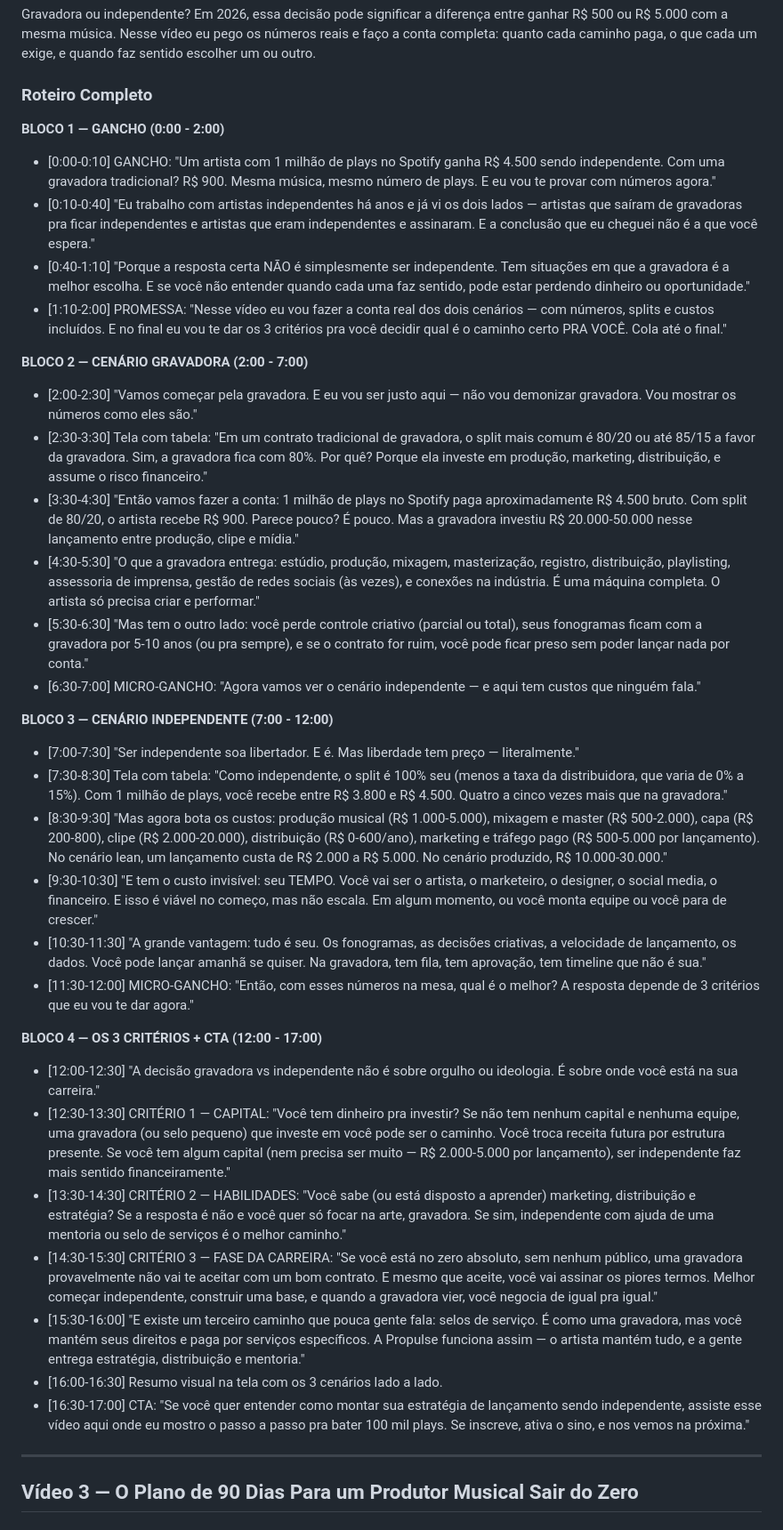
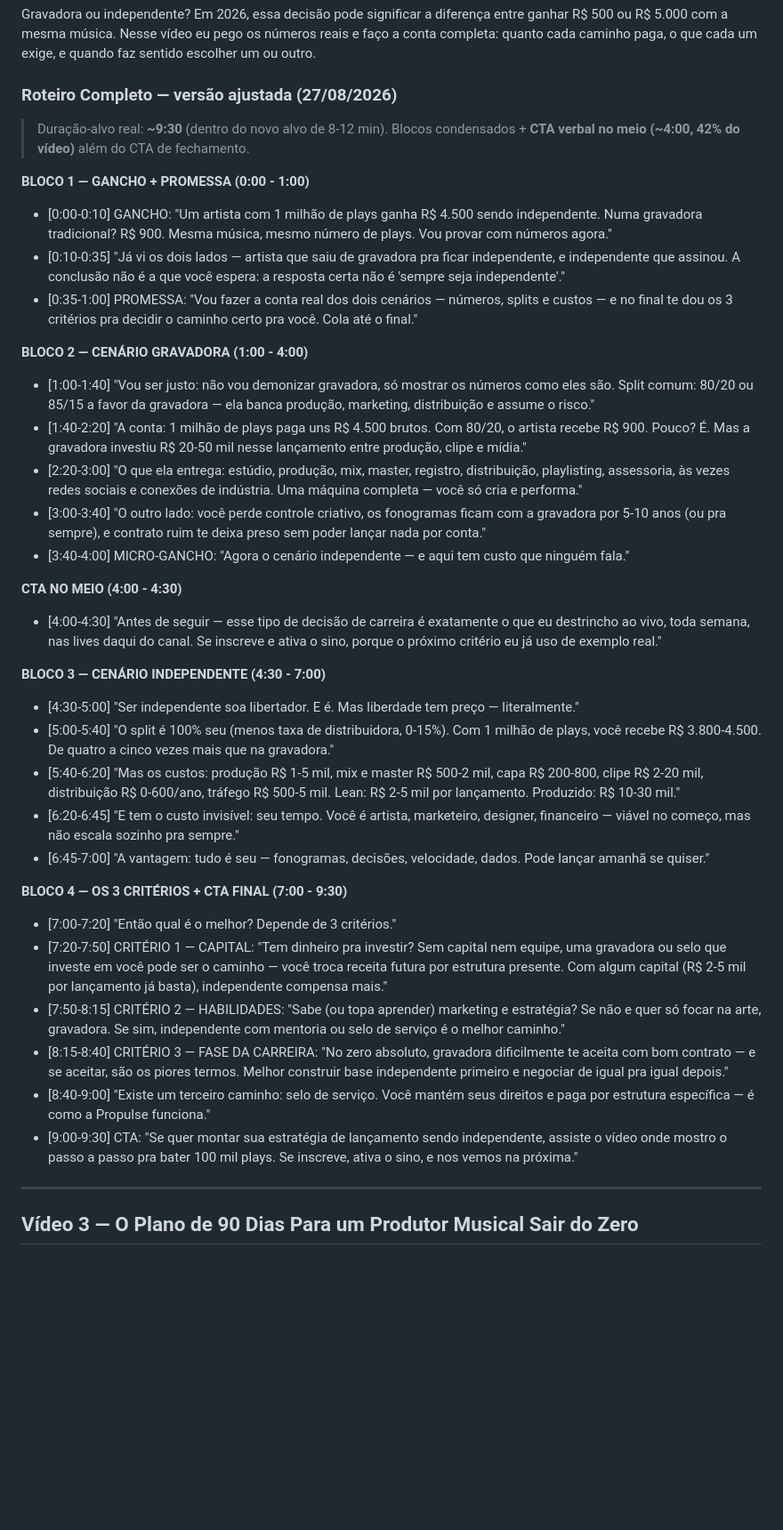
Before and after one commit to Rodrigodrew/chacara, a Markdown page: youtube-strategy/roteiros-videos.md, the part around one of its changes. Shown at 89% size. Drawn GitHub-style; blank space fills up the shorter version.

```diff
--- a/youtube-strategy/roteiros-videos.md
+++ b/youtube-strategy/roteiros-videos.md
@@ -119,42 +119,44 @@ Se você é músico, produtor ou quer empreender no mercado musical, esse guia
 
 Gravadora ou independente? Em 2026, essa decisão pode significar a diferença entre ganhar R$ 500 ou R$ 5.000 com a mesma música. Nesse vídeo eu pego os números reais e faço a conta completa: quanto cada caminho paga, o que cada um exige, e quando faz sentido escolher um ou outro.
 
-### Roteiro Completo
+### Roteiro Completo — versão ajustada (27/08/2026)
 
-**BLOCO 1 — GANCHO (0:00 - 2:00)**
+> Duração-alvo real: **~9:30** (dentro do novo alvo de 8-12 min). Blocos condensados + **CTA verbal no meio (~4:00, 42% do vídeo)** além do CTA de fechamento.
 
-- [0:00-0:10] GANCHO: "Um artista com 1 milhão de plays no Spotify ganha R$ 4.500 sendo independente. Com uma gravadora tradicional? R$ 900. Mesma música, mesmo número de plays. E eu vou te provar com números agora."
-- [0:10-0:40] "Eu trabalho com artistas independentes há anos e já vi os dois lados — artistas que saíram de gravadoras pra ficar independentes e artistas que eram independentes e assinaram. E a conclusão que eu cheguei não é a que você espera."
-- [0:40-1:10] "Porque a resposta certa NÃO é simplesmente ser independente. Tem situações em que a gravadora é a melhor escolha. E se você não entender quando cada uma faz sentido, pode estar perdendo dinheiro ou oportunidade."
-- [1:10-2:00] PROMESSA: "Nesse vídeo eu vou fazer a conta real dos dois cenários — com números, splits e custos incluídos. E no final eu vou te dar os 3 critérios pra você decidir qual é o caminho certo PRA VOCÊ. Cola até o final."
+**BLOCO 1 — GANCHO + PROMESSA (0:00 - 1:00)**
 
-**BLOCO 2 — CENÁRIO GRAVADORA (2:00 - 7:00)**
+- [0:00-0:10] GANCHO: "Um artista com 1 milhão de plays ganha R$ 4.500 sendo independente. Numa gravadora tradicional? R$ 900. Mesma música, mesmo número de plays. Vou provar com números agora."
+- [0:10-0:35] "Já vi os dois lados — artista que saiu de gravadora pra ficar independente, e independente que assinou. A conclusão não é a que você espera: a resposta certa não é 'sempre seja independente'."
+- [0:35-1:00] PROMESSA: "Vou fazer a conta real dos dois cenários — números, splits e custos — e no final te dou os 3 critérios pra decidir o caminho certo pra você. Cola até o final."
 
-- [2:00-2:30] "Vamos começar pela gravadora. E eu vou ser justo aqui — não vou demonizar gravadora. Vou mostrar os números como eles são."
-- [2:30-3:30] Tela com tabela: "Em um contrato tradicional de gravadora, o split mais comum é 80/20 ou até 85/15 a favor da gravadora. Sim, a gravadora fica com 80%. Por quê? Porque ela investe em produção, marketing, distribuição, e assume o risco financeiro."
-- [3:30-4:30] "Então vamos fazer a conta: 1 milhão de plays no Spotify paga aproximadamente R$ 4.500 bruto. Com split de 80/20, o artista recebe R$ 900. Parece pouco? É pouco. Mas a gravadora investiu R$ 20.000-50.000 nesse lançamento entre produção, clipe e mídia."
-- [4:30-5:30] "O que a gravadora entrega: estúdio, produção, mixagem, masterização, registro, distribuição, playlisting, assessoria de imprensa, gestão de redes sociais (às vezes), e conexões na indústria. É uma máquina completa. O artista só precisa criar e performar."
-- [5:30-6:30] "Mas tem o outro lado: você perde controle criativo (parcial ou total), seus fonogramas ficam com a gravadora por 5-10 anos (ou pra sempre), e se o contrato for ruim, você pode ficar preso sem poder lançar nada por conta."
-- [6:30-7:00] MICRO-GANCHO: "Agora vamos ver o cenário independente — e aqui tem custos que ninguém fala."
+**BLOCO 2 — CENÁRIO GRAVADORA (1:00 - 4:00)**
 
-**BLOCO 3 — CENÁRIO INDEPENDENTE (7:00 - 12:00)**
+- [1:00-1:40] "Vou ser justo: não vou demonizar gravadora, só mostrar os números como eles são. Split comum: 80/20 ou 85/15 a favor da gravadora — ela banca produção, marketing, distribuição e assume o risco."
+- [1:40-2:20] "A conta: 1 milhão de plays paga uns R$ 4.500 brutos. Com 80/20, o artista recebe R$ 900. Pouco? É. Mas a gravadora investiu R$ 20-50 mil nesse lançamento entre produção, clipe e mídia."
+- [2:20-3:00] "O que ela entrega: estúdio, produção, mix, master, registro, distribuição, playlisting, assessoria, às vezes redes sociais e conexões de indústria. Uma máquina completa — você só cria e performa."
+- [3:00-3:40] "O outro lado: você perde controle criativo, os fonogramas ficam com a gravadora por 5-10 anos (ou pra sempre), e contrato ruim te deixa preso sem poder lançar nada por conta."
+- [3:40-4:00] MICRO-GANCHO: "Agora o cenário independente — e aqui tem custo que ninguém fala."
 
-- [7:00-7:30] "Ser independente soa libertador. E é. Mas liberdade tem preço — literalmente."
-- [7:30-8:30] Tela com tabela: "Como independente, o split é 100% seu (menos a taxa da distribuidora, que varia de 0% a 15%). Com 1 milhão de plays, você recebe entre R$ 3.800 e R$ 4.500. Quatro a cinco vezes mais que na gravadora."
-- [8:30-9:30] "Mas agora bota os custos: produção musical (R$ 1.000-5.000), mixagem e master (R$ 500-2.000), capa (R$ 200-800), clipe (R$ 2.000-20.000), distribuição (R$ 0-600/ano), marketing e tráfego pago (R$ 500-5.000 por lançamento). No cenário lean, um lançamento custa de R$ 2.000 a R$ 5.000. No cenário produzido, R$ 10.000-30.000."
-- [9:30-10:30] "E tem o custo invisível: seu TEMPO. Você vai ser o artista, o marketeiro, o designer, o social media, o financeiro. E isso é viável no começo, mas não escala. Em algum momento, ou você monta equipe ou você para de crescer."
-- [10:30-11:30] "A grande vantagem: tudo é seu. Os fonogramas, as decisões criativas, a velocidade de lançamento, os dados. Você pode lançar amanhã se quiser. Na gravadora, tem fila, tem aprovação, tem timeline que não é sua."
-- [11:30-12:00] MICRO-GANCHO: "Então, com esses números na mesa, qual é o melhor? A resposta depende de 3 critérios que eu vou te dar agora."
+**CTA NO MEIO (4:00 - 4:30)**
 
-**BLOCO 4 — OS 3 CRITÉRIOS + CTA (12:00 - 17:00)**
+- [4:00-4:30] "Antes de seguir — esse tipo de decisão de carreira é exatamente o que eu destrincho ao vivo, toda semana, nas lives daqui do canal. Se inscreve e ativa o sino, porque o próximo critério eu já uso de exemplo real."
 
-- [12:00-12:30] "A decisão gravadora vs independente não é sobre orgulho ou ideologia. É sobre onde você está na sua carreira."
-- [12:30-13:30] CRITÉRIO 1 — CAPITAL: "Você tem dinheiro pra investir? Se não tem nenhum capital e nenhuma equipe, uma gravadora (ou selo pequeno) que investe em você pode ser o caminho. Você troca receita futura por estrutura presente. Se você tem algum capital (nem precisa ser muito — R$ 2.000-5.000 por lançamento), ser independente faz mais sentido financeiramente."
-- [13:30-14:30] CRITÉRIO 2 — HABILIDADES: "Você sabe (ou está disposto a aprender) marketing, distribuição e estratégia? Se a resposta é não e você quer só focar na arte, gravadora. Se sim, independente com ajuda de uma mentoria ou selo de serviços é o melhor caminho."
-- [14:30-15:30] CRITÉRIO 3 — FASE DA CARREIRA: "Se você está no zero absoluto, sem nenhum público, uma gravadora provavelmente não vai te aceitar com um bom contrato. E mesmo que aceite, você vai assinar os piores termos. Melhor começar independente, construir uma base, e quando a gravadora vier, você negocia de igual pra igual."
-- [15:30-16:00] "E existe um terceiro caminho que pouca gente fala: selos de serviço. É como uma gravadora, mas você mantém seus direitos e paga por serviços específicos. A Propulse funciona assim — o artista mantém tudo, e a gente entrega estratégia, distribuição e mentoria."
-- [16:00-16:30] Resumo visual na tela com os 3 cenários lado a lado.
-- [16:30-17:00] CTA: "Se você quer entender como montar sua estratégia de lançamento sendo independente, assiste esse vídeo aqui onde eu mostro o passo a passo pra bater 100 mil plays. Se inscreve, ativa o sino, e nos vemos na próxima."
+**BLOCO 3 — CENÁRIO INDEPENDENTE (4:30 - 7:00)**
+
+- [4:30-5:00] "Ser independente soa libertador. E é. Mas liberdade tem preço — literalmente."
+- [5:00-5:40] "O split é 100% seu (menos taxa de distribuidora, 0-15%). Com 1 milhão de plays, você recebe R$ 3.800-4.500. De quatro a cinco vezes mais que na gravadora."
+- [5:40-6:20] "Mas os custos: produção R$ 1-5 mil, mix e master R$ 500-2 mil, capa R$ 200-800, clipe R$ 2-20 mil, distribuição R$ 0-600/ano, tráfego R$ 500-5 mil. Lean: R$ 2-5 mil por lançamento. Produzido: R$ 10-30 mil."
+- [6:20-6:45] "E tem o custo invisível: seu tempo. Você é artista, marketeiro, designer, financeiro — viável no começo, mas não escala sozinho pra sempre."
+- [6:45-7:00] "A vantagem: tudo é seu — fonogramas, decisões, velocidade, dados. Pode lançar amanhã se quiser."
+
+**BLOCO 4 — OS 3 CRITÉRIOS + CTA FINAL (7:00 - 9:30)**
+
+- [7:00-7:20] "Então qual é o melhor? Depende de 3 critérios."
+- [7:20-7:50] CRITÉRIO 1 — CAPITAL: "Tem dinheiro pra investir? Sem capital nem equipe, uma gravadora ou selo que investe em você pode ser o caminho — você troca receita futura por estrutura presente. Com algum capital (R$ 2-5 mil por lançamento já basta), independente compensa mais."
+- [7:50-8:15] CRITÉRIO 2 — HABILIDADES: "Sabe (ou topa aprender) marketing e estratégia? Se não e quer só focar na arte, gravadora. Se sim, independente com mentoria ou selo de serviço é o melhor caminho."
+- [8:15-8:40] CRITÉRIO 3 — FASE DA CARREIRA: "No zero absoluto, gravadora dificilmente te aceita com bom contrato — e se aceitar, são os piores termos. Melhor construir base independente primeiro e negociar de igual pra igual depois."
+- [8:40-9:00] "Existe um terceiro caminho: selo de serviço. Você mantém seus direitos e paga por estrutura específica — é como a Propulse funciona."
+- [9:00-9:30] CTA: "Se quer montar sua estratégia de lançamento sendo independente, assiste o vídeo onde mostro o passo a passo pra bater 100 mil plays. Se inscreve, ativa o sino, e nos vemos na próxima."
 
 ---
 
```
Also changed, not shown: other parts of youtube-strategy/roteiros-videos.md (+102 -77 lines).
